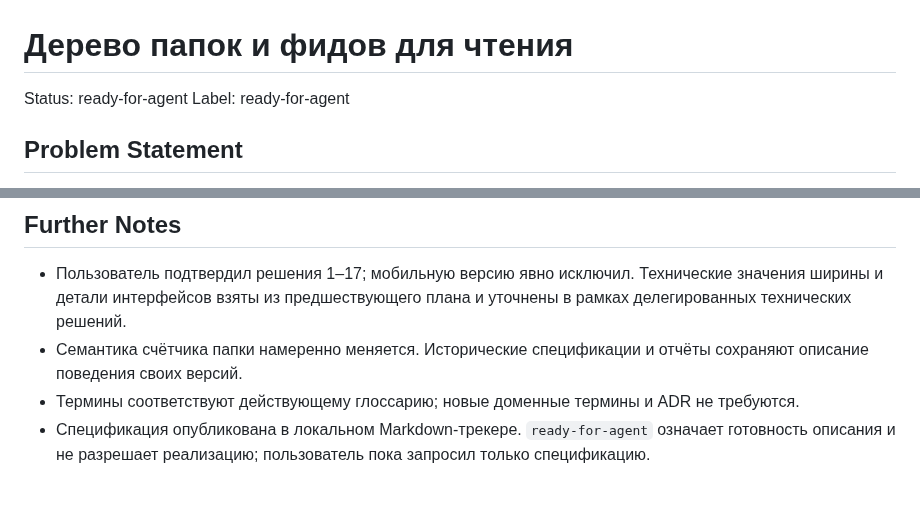
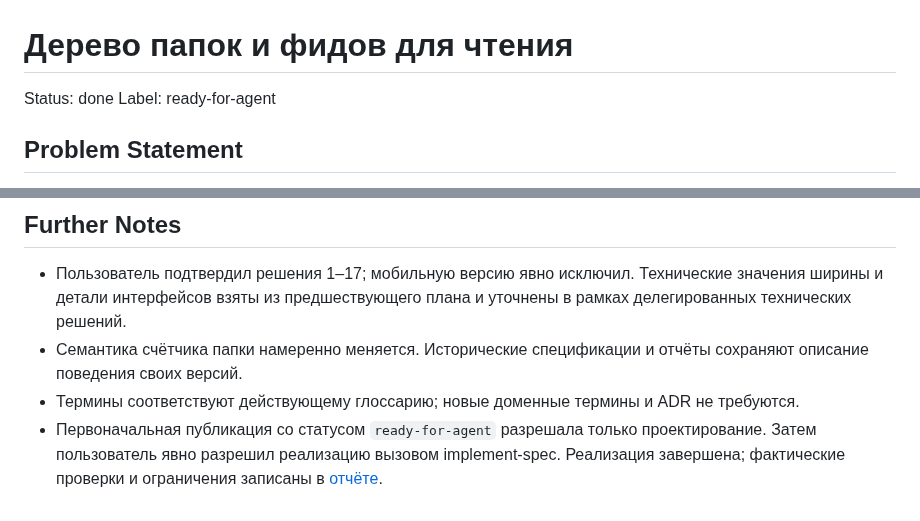
Before and after one commit to tgenman/oko, a Markdown page: .scratch/feed-sidebar/spec.md, 2 parts joined by grey strips. Rendered like a GitHub page.

```diff
--- a/.scratch/feed-sidebar/spec.md
+++ b/.scratch/feed-sidebar/spec.md
@@ -1,6 +1,6 @@
 # Дерево папок и фидов для чтения
 
-Status: ready-for-agent
+Status: done
 Label: ready-for-agent
 
 ## Problem Statement
@@ -89,4 +89,4 @@ Label: ready-for-agent
 - Пользователь подтвердил решения 1–17; мобильную версию явно исключил. Технические значения ширины и детали интерфейсов взяты из предшествующего плана и уточнены в рамках делегированных технических решений.
 - Семантика счётчика папки намеренно меняется. Исторические спецификации и отчёты сохраняют описание поведения своих версий.
 - Термины соответствуют действующему глоссарию; новые доменные термины и ADR не требуются.
-- Спецификация опубликована в локальном Markdown-трекере. `ready-for-agent` означает готовность описания и не разрешает реализацию; пользователь пока запросил только спецификацию.
+- Первоначальная публикация со статусом `ready-for-agent` разрешала только проектирование. Затем пользователь явно разрешил реализацию вызовом implement-spec. Реализация завершена; фактические проверки и ограничения записаны в [отчёте](../../docs/verification/feed-sidebar.md).
```
Also changed, not shown: .scratch/feed-sidebar/design.md (+3 -3 lines), docs/verification/feed-sidebar.md (added, +29 -0 lines), docs/verification/assets/feed-sidebar.png (added), 1 other file.
